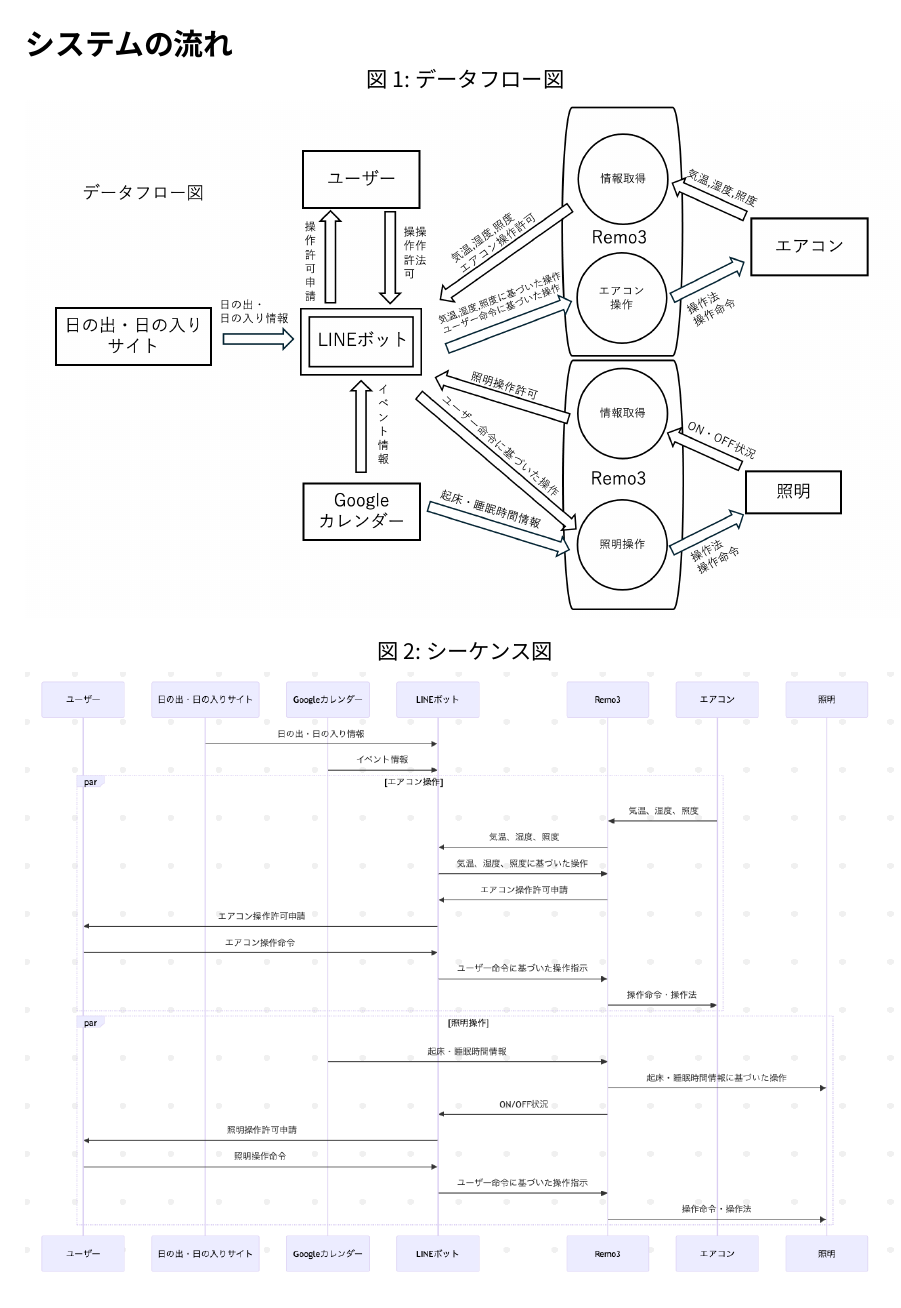
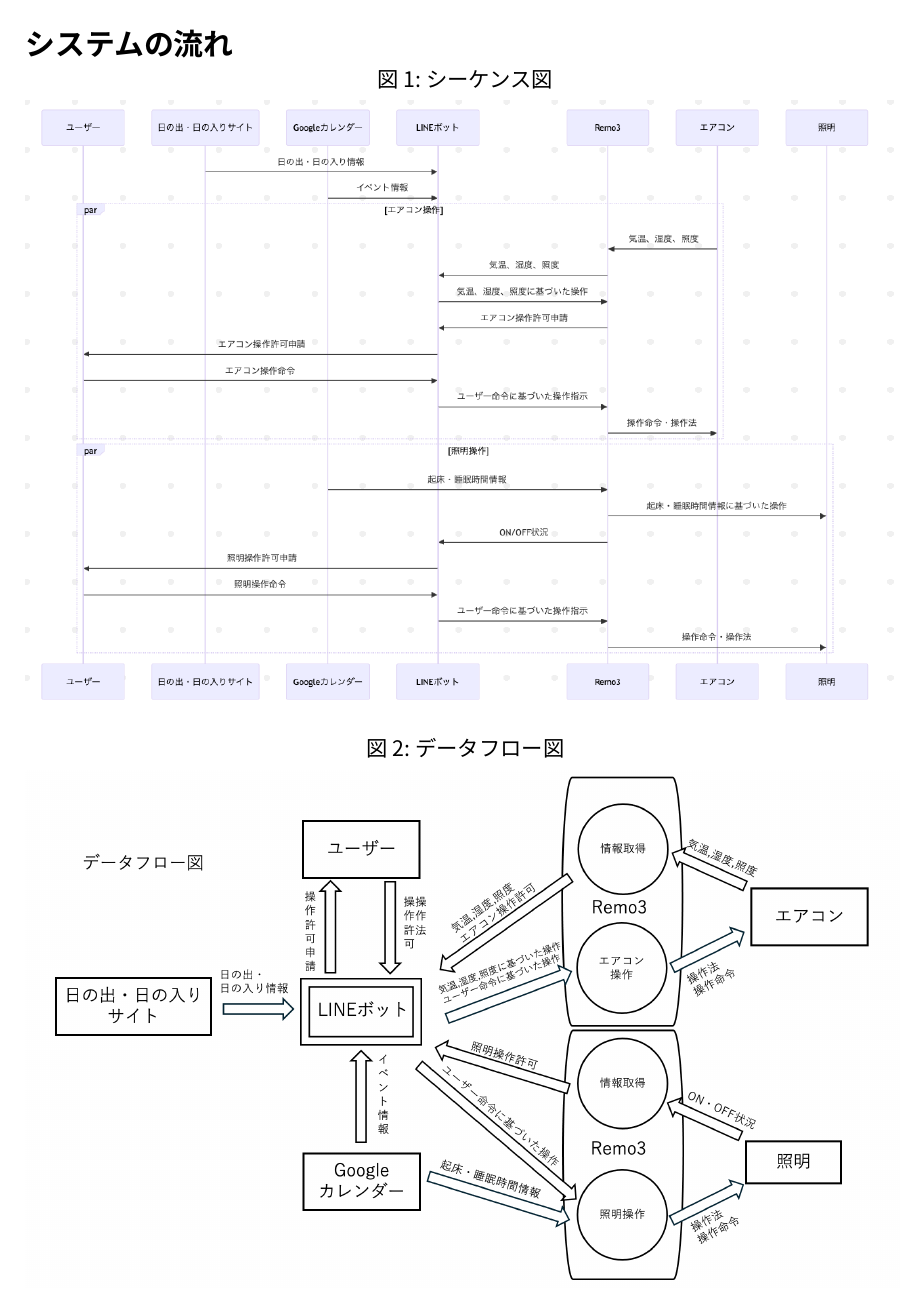
Before and after one commit to RUSAEXP1EMB2025/group14, a Typst document (docs/DesignDocument.typ): page 2 of 3. The pictures show the PDF file docs/DesignDocument.pdf that the author committed with the source.

Commit message:
chore: 中間発表資料が間違っていたので修正

```diff
--- a/docs/DesignDocument.typ
+++ b/docs/DesignDocument.typ
@@ -49,18 +49,18 @@
 = システムの流れ
 
 #figure(
+  image("img/sequence.png", width: 100%),
+  caption: [シーケンス図],
+  supplement: "図",
+  kind: table,
+) <sequence>
+
+#figure(
   image("img/dataflow.png", width: 100%),
   caption: [データフロー図],
   supplement: "図",
   kind: table,
 ) <dataflow>
-
-#figure(
-  image("img/sequence.png", width: 100%),
-  caption: [シーケンス図],
-  supplement: "図",
-  kind: table,
-) <sequence>
 
 = 必要なモジュール(.ts ファイル)
 
```
Also changed, not shown: docs/DesignDocument.pdf, docs/InterimPresentationMaterials.pdf, docs/RequirementsSpecification.pdf.
